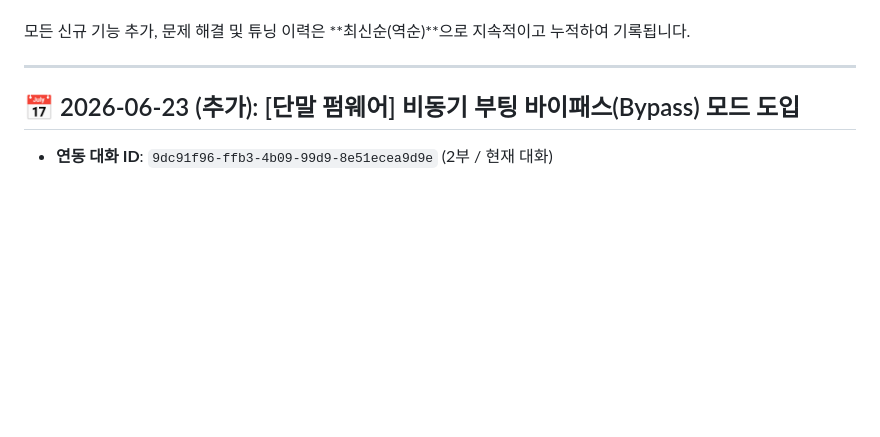
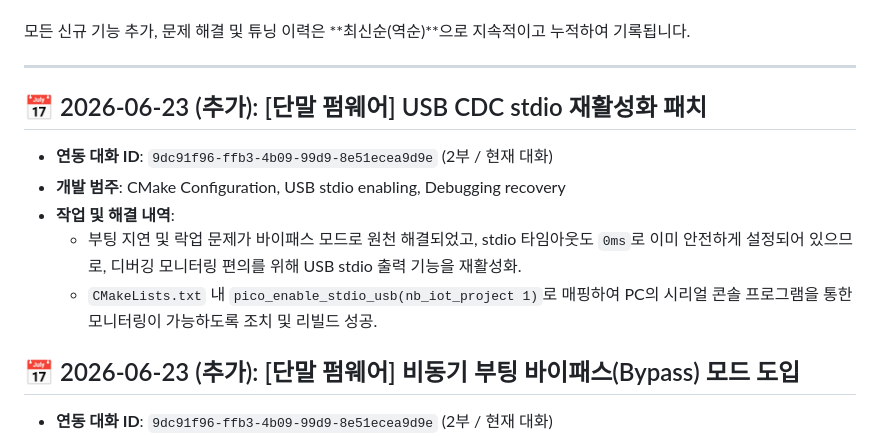
Before and after one commit to Segangs/NB-IOT-Project, a Markdown page: project_history.md, the part around the change. Drawn GitHub-style; blank space fills up the shorter version.

Commit message:
docs: USB stdio 복구 이력 업데이트

```diff
--- a/project_history.md
+++ b/project_history.md
@@ -25,6 +25,13 @@
 모든 신규 기능 추가, 문제 해결 및 튜닝 이력은 **최신순(역순)**으로 지속적이고 누적하여 기록됩니다.
 
 ---
+
+## 📅 2026-06-23 (추가): [단말 펌웨어] USB CDC stdio 재활성화 패치
+* **연동 대화 ID**: `9dc91f96-ffb3-4b09-99d9-8e51ecea9d9e` (2부 / 현재 대화)
+* **개발 범주**: CMake Configuration, USB stdio enabling, Debugging recovery
+* **작업 및 해결 내역**:
+  - 부팅 지연 및 락업 문제가 바이패스 모드로 원천 해결되었고, stdio 타임아웃도 `0ms`로 이미 안전하게 설정되어 있으므로, 디버깅 모니터링 편의를 위해 USB stdio 출력 기능을 재활성화.
+  - `CMakeLists.txt` 내 `pico_enable_stdio_usb(nb_iot_project 1)`로 매핑하여 PC의 시리얼 콘솔 프로그램을 통한 모니터링이 가능하도록 조치 및 리빌드 성공.
 
 ## 📅 2026-06-23 (추가): [단말 펌웨어] 비동기 부팅 바이패스(Bypass) 모드 도입
 * **연동 대화 ID**: `9dc91f96-ffb3-4b09-99d9-8e51ecea9d9e` (2부 / 현재 대화)
```
